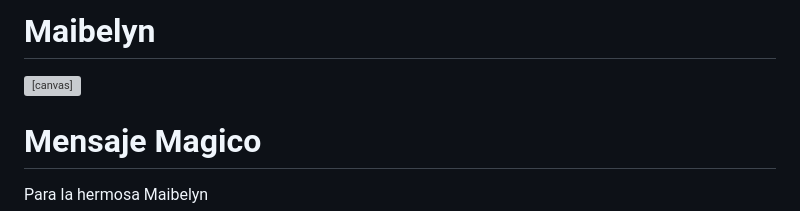
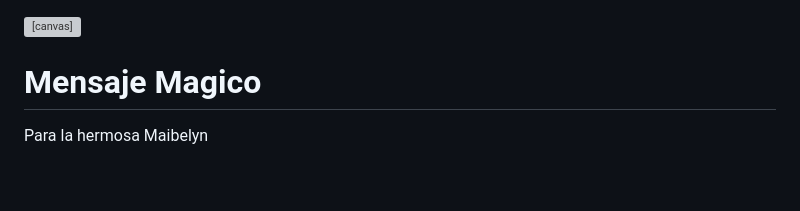
Before and after one commit to Knelliel/Maibelyn, a Markdown page: README.md, the part around the change. Drawn GitHub-style; blank space fills up the shorter version; grey boxes are pictures that could not be loaded.

Commit message:
Remove project title from README

```diff
--- a/README.md
+++ b/README.md
@@ -1,4 +1,3 @@
-# Maibelyn
 <html lang="es">
 <head>
 <meta charset="UTF-8">
```
